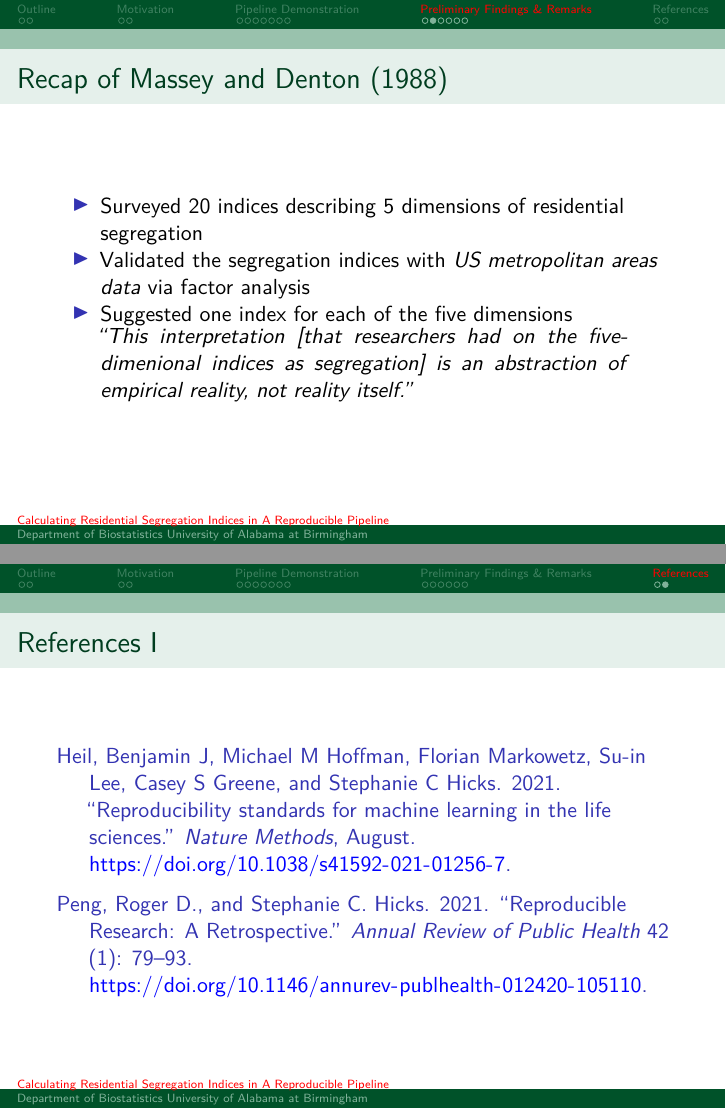
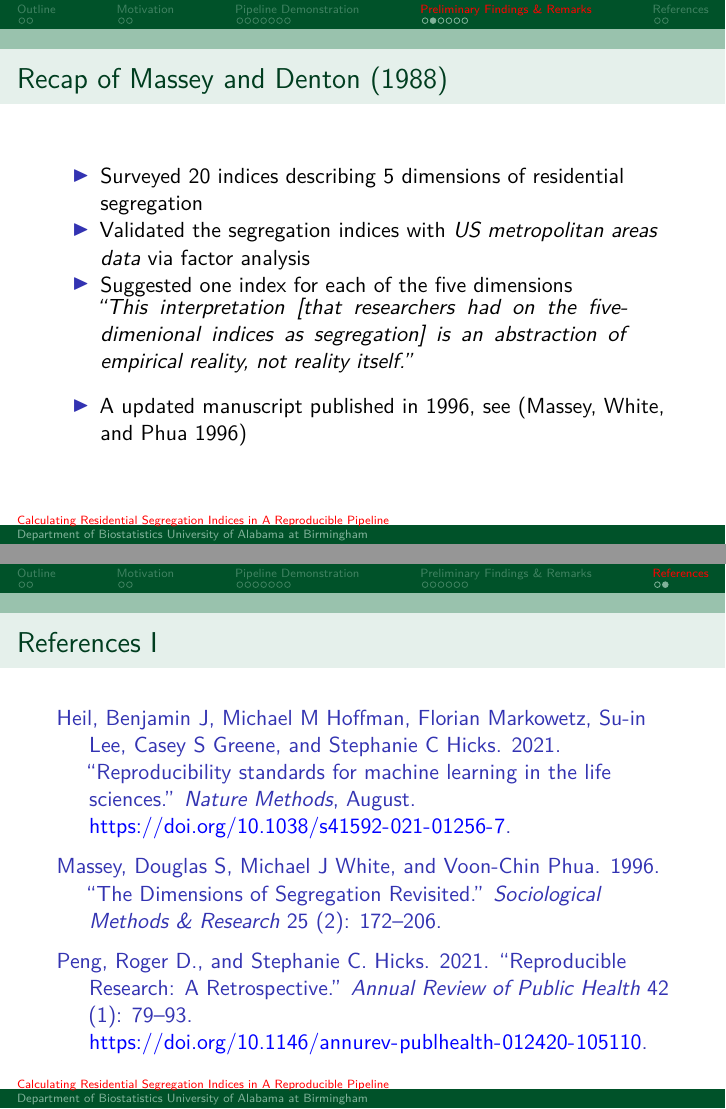
Before and after one commit to boyiguo1/Talk-Residential_Segregtaion_Score, an R Markdown document (00-main.Rmd): pages 14 and 20 of 20, joined at a grey line. Rendered offline with R 4.5, knitr and Pandoc, then LaTeX, with nearby package versions.

Commit message:
Add new citation

```diff
--- a/00-main.Rmd
+++ b/00-main.Rmd
@@ -104,8 +104,9 @@ If you download the ZIP file, you need to switch to other branch on GitHub and d
 * Validated the segregation indices with _US metropolitan areas data_ via factor analysis
 * Suggested one index for each of the five dimensions
 
+ > _"This interpretation [that researchers had on the five-dimenional indices as segregation] is an abstraction of empirical reality, not reality itself."_
 
- > _"This interpretation [that researchers had on the five-dimenional indices as segregation] is an abstraction of empirical reality, not reality itself."_
+* A updated manuscript published in 1996, see [@massey1996dimensions]
 
 ## Dimensions of Residentital Segregation
 
--- a/bibliography.bib
+++ b/bibliography.bib
@@ -59,3 +59,15 @@ url = {http://arxiv.org/abs/2007.12210 https://www.annualreviews.org/doi/10.1146
 volume = {42},
 year = {2021}
 }
+
+
+@article{massey1996dimensions,
+  title={The dimensions of segregation revisited},
+  author={Massey, Douglas S and White, Michael J and Phua, Voon-Chin},
+  journal={Sociological methods \& research},
+  volume={25},
+  number={2},
+  pages={172--206},
+  year={1996},
+  publisher={SAGE PERIODICALS PRESS}
+}
```
